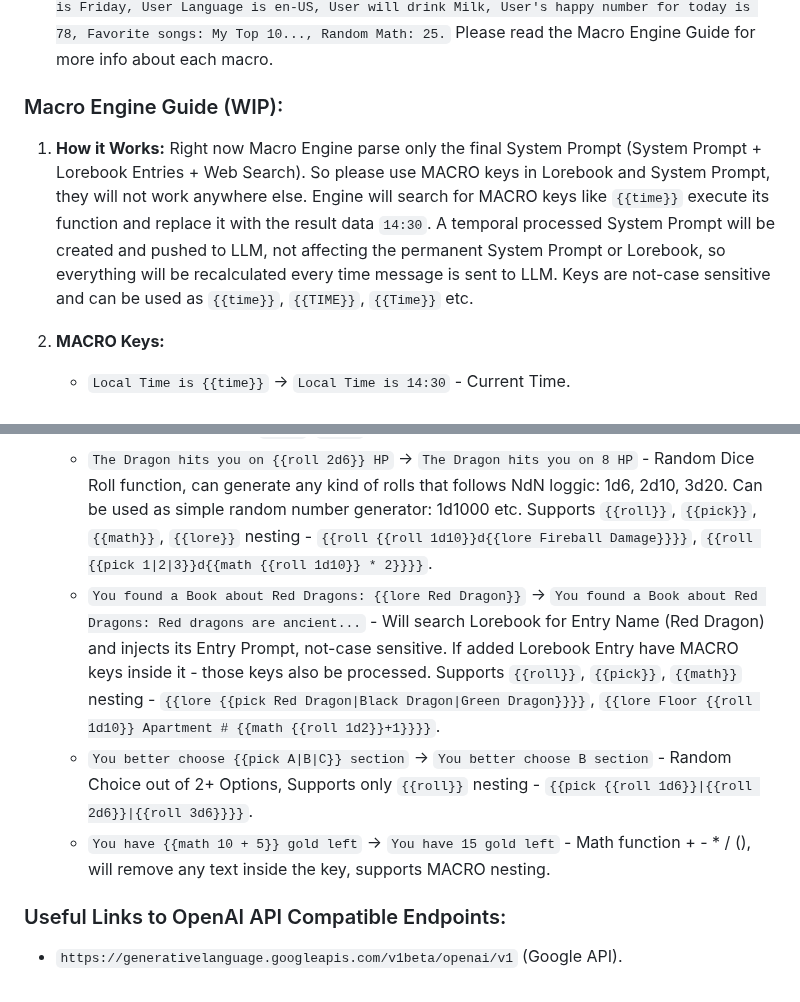
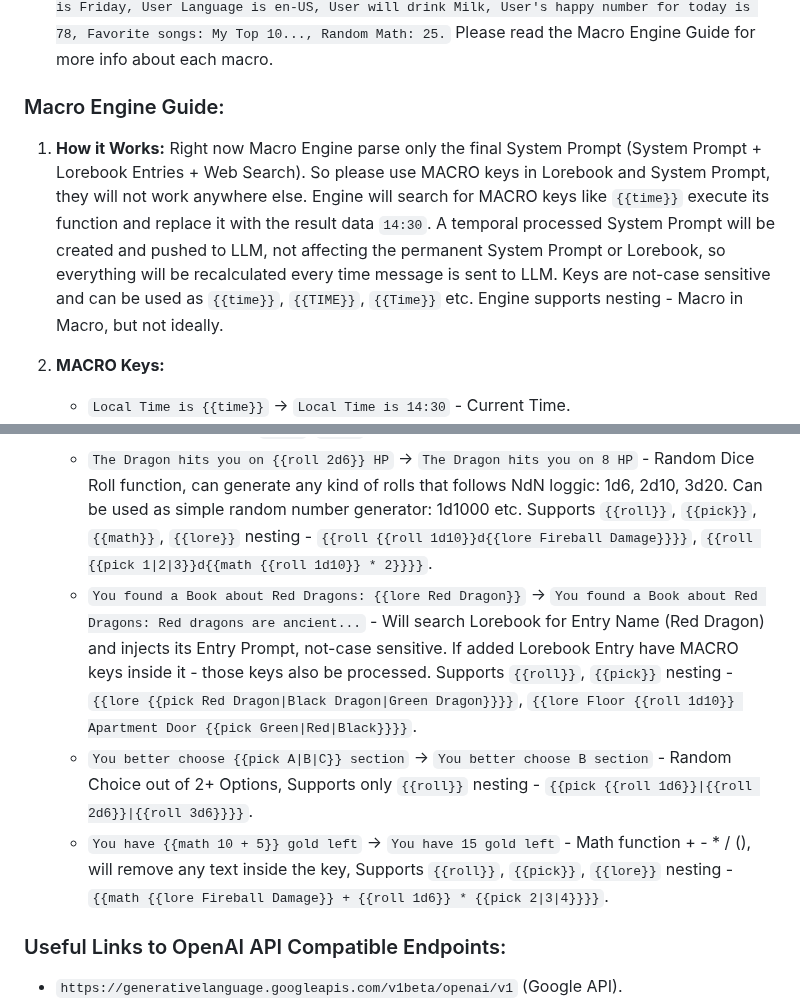
Before and after one commit to Unmortan-Ellary/Vascura-FRONT, a Markdown page: README.md, 2 parts joined by grey strips. GitHub-like rendering.

```diff
--- a/README.md
+++ b/README.md
@@ -56,8 +56,8 @@ Timer based system that force LLM to take Initiative and start new conversations
 12. **Macro Engine:**
 Inspired by SillyTavern's macro system, this engine allows macros / functions execution by parsing System Prompt + Lorebook Entries. Example: `Current Date is {{date}}, Time is {{time}}, Today is {{weekday}}, User Language is {{language}}, User will drink {{pick Tea|Milk|Coffee}}, User's happy number for today is {{roll 1d100}}, Favorite songs: {{lore My Favorite Songs List}}, Random Math: {{math {{roll 1d20}} + (5 + 2)}}.` for LLM this text in System Prompt will be converted to `Current Date is 2023-10-27, Time is 12:30, Today is Friday, User Language is en-US, User will drink Milk, User's happy number for today is 78, Favorite songs: My Top 10..., Random Math: 25.` Please read the Macro Engine Guide for more info about each macro.
 
-### Macro Engine Guide (WIP):
-1. **How it Works:** Right now Macro Engine parse only the final System Prompt (System Prompt + Lorebook Entries + Web Search). So please use MACRO keys in Lorebook and System Prompt, they will not work anywhere else. Engine will search for MACRO keys like `{{time}}` execute its function and replace it with the result data `14:30`. A temporal processed System Prompt will be created and pushed to LLM, not affecting the permanent System Prompt or Lorebook, so everything will be recalculated every time message is sent to LLM. Keys are not-case sensitive and can be used as `{{time}}`, `{{TIME}}`, `{{Time}}` etc.
+### Macro Engine Guide:
+1. **How it Works:** Right now Macro Engine parse only the final System Prompt (System Prompt + Lorebook Entries + Web Search). So please use MACRO keys in Lorebook and System Prompt, they will not work anywhere else. Engine will search for MACRO keys like `{{time}}` execute its function and replace it with the result data `14:30`. A temporal processed System Prompt will be created and pushed to LLM, not affecting the permanent System Prompt or Lorebook, so everything will be recalculated every time message is sent to LLM. Keys are not-case sensitive and can be used as `{{time}}`, `{{TIME}}`, `{{Time}}` etc. Engine supports nesting - Macro in Macro, but not ideally.
 
 2. **MACRO Keys:**
     - `Local Time is {{time}}` -> `Local Time is 14:30` - Current Time.
@@ -65,9 +65,9 @@ Inspired by SillyTavern's macro system, this engine allows macros / functions ex
     - `Today is {{weekday}}` -> `Today is Friday` - Current Day of the Week.
     - `User System Language is {{language}}` -> `User System Language is en-US` - Browser Language in a form of `en-US`, `en-GB` etc.
     - `The Dragon hits you on {{roll 2d6}} HP` -> `The Dragon hits you on 8 HP` - Random Dice Roll function, can generate any kind of rolls that follows NdN loggic: 1d6, 2d10, 3d20. Can be used as simple random number generator: 1d1000 etc. Supports `{{roll}}`, `{{pick}}`, `{{math}}`, `{{lore}}` nesting - `{{roll {{roll 1d10}}d{{lore Fireball Damage}}}}`, `{{roll {{pick 1|2|3}}d{{math {{roll 1d10}} * 2}}}}`.
-    - `You found a Book about Red Dragons: {{lore Red Dragon}}` -> `You found a Book about Red Dragons: Red dragons are ancient...` - Will search Lorebook for Entry Name (Red Dragon) and injects its Entry Prompt, not-case sensitive. If added Lorebook Entry have MACRO keys inside it - those keys also be processed. Supports `{{roll}}`, `{{pick}}`, `{{math}}` nesting - `{{lore {{pick Red Dragon|Black Dragon|Green Dragon}}}}`, `{{lore Floor {{roll 1d10}} Apartment # {{math {{roll 1d2}}+1}}}}`.
+    - `You found a Book about Red Dragons: {{lore Red Dragon}}` -> `You found a Book about Red Dragons: Red dragons are ancient...` - Will search Lorebook for Entry Name (Red Dragon) and injects its Entry Prompt, not-case sensitive. If added Lorebook Entry have MACRO keys inside it - those keys also be processed. Supports `{{roll}}`, `{{pick}}` nesting - `{{lore {{pick Red Dragon|Black Dragon|Green Dragon}}}}`, `{{lore Floor {{roll 1d10}} Apartment Door {{pick Green|Red|Black}}}}`.
     - `You better choose {{pick A|B|C}} section` -> `You better choose B section` - Random Choice out of 2+ Options, Supports only `{{roll}}` nesting - `{{pick {{roll 1d6}}|{{roll 2d6}}|{{roll 3d6}}}}`.
-    - `You have {{math 10 + 5}} gold left` -> `You have 15 gold left` - Math function + - * / (), will remove any text inside the key, supports MACRO nesting.
+    - `You have {{math 10 + 5}} gold left` -> `You have 15 gold left` - Math function + - * / (), will remove any text inside the key, Supports `{{roll}}`, `{{pick}}`, `{{lore}}` nesting - `{{math {{lore Fireball Damage}} + {{roll 1d6}} * {{pick 2|3|4}}}}`.
 
 ### Useful Links to OpenAI API Compatible Endpoints:
 - `https://generativelanguage.googleapis.com/v1beta/openai/v1` (Google API).
```
